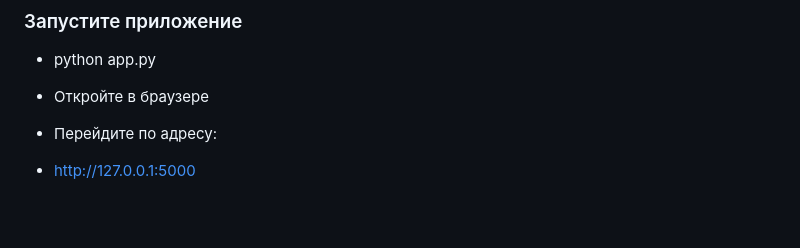
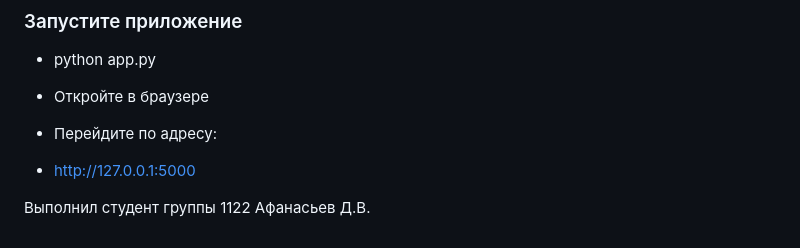
Before and after one commit to denisit1836-alt/flask-inventory, a Markdown page: README.md, the part around the change. Drawn GitHub-style; blank space fills up the shorter version.

```diff
--- a/README.md
+++ b/README.md
@@ -79,3 +79,5 @@
 - Перейдите по адресу:
 
 - http://127.0.0.1:5000
+
+Выполнил студент группы 1122 Афанасьев Д.В.
```
